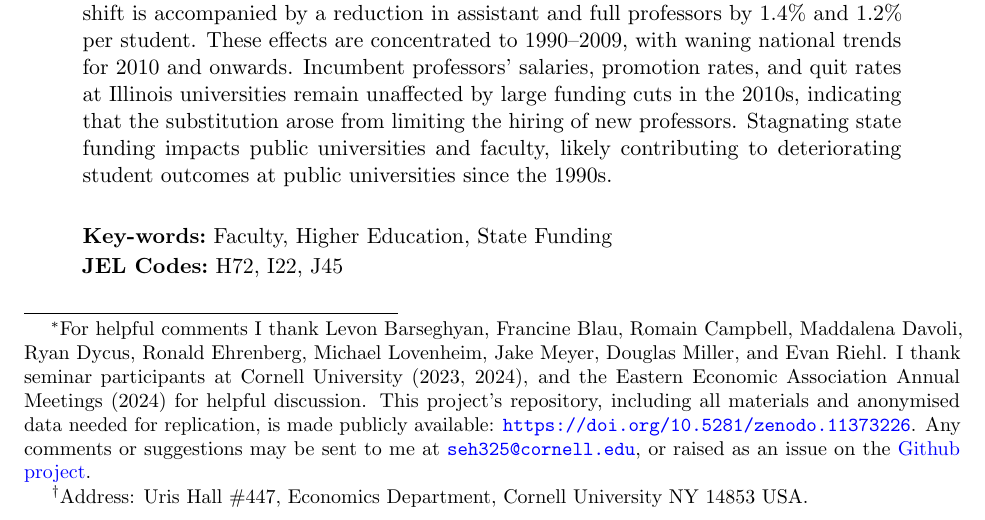
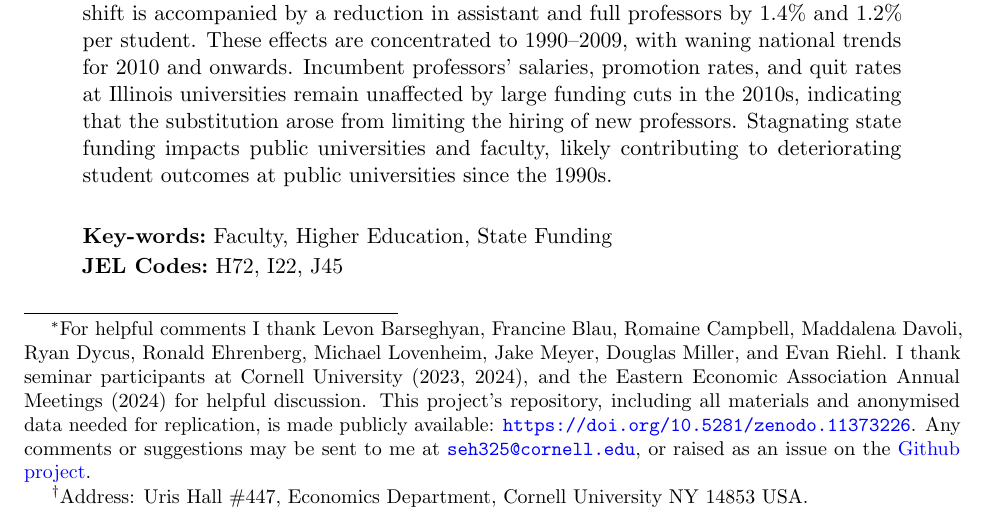
Before and after one commit to shoganhennessy/state-funding-faculty, a LaTeX paper (text/paper.tex): part of page 1 of 62, cut so that both start at the same text. Compiled offline with pdfLaTeX.

Commit message:
minor mistake addressed.  In need of writing overhaul, to be actioned upon.

```diff
--- a/text/paper.tex
+++ b/text/paper.tex
@@ -49,7 +49,7 @@
         For helpful comments I thank
         Levon Barseghyan,
         Francine Blau,
-        Romain Campbell,
+        Romaine Campbell,
         Maddalena Davoli,
         Ryan Dycus,
         Ronald Ehrenberg,
```
Also changed, not shown: state-funding-faculty-2024.pdf, 2 other files.
